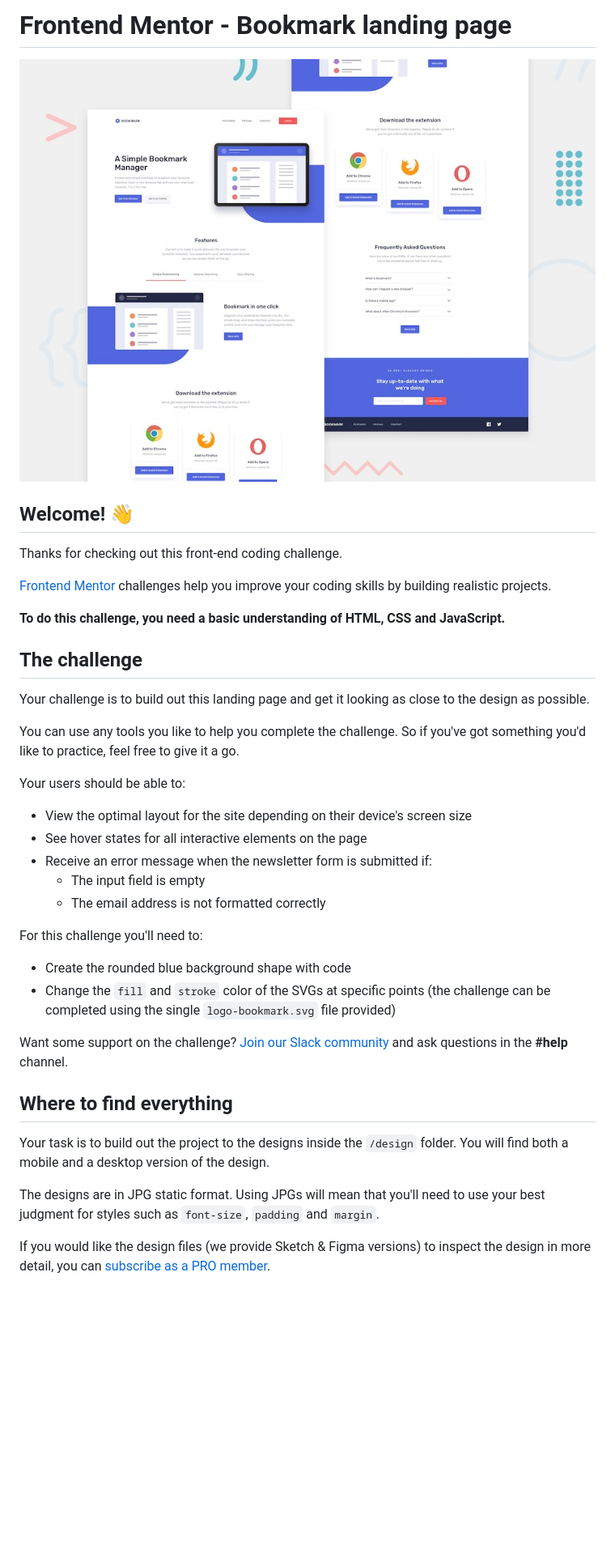
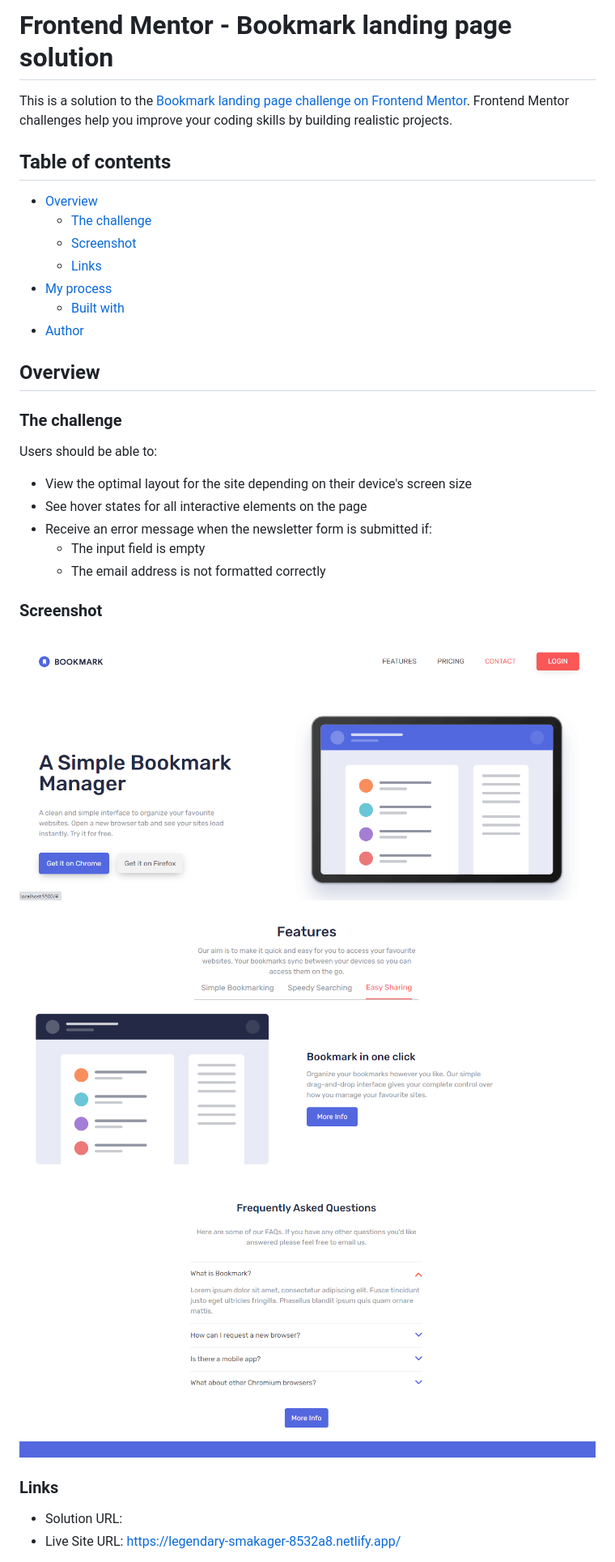
Before and after one commit to beatrizang/bookmark-landing-page, a Markdown page: README.md, the part around the change printed below. Shown: that part at 81% size. Rendered like a GitHub page; pictures changed too: images/screenshots/dk1.png (added), images/screenshots/dk2.png (added), images/screenshots/dk3.png (added); blank space fills up the shorter version.

Commit message:
Se agrega readme

```diff
--- a/README.md
+++ b/README.md
@@ -1,22 +1,24 @@
-# Frontend Mentor - Bookmark landing page
+# Frontend Mentor - Bookmark landing page solution
 
-![Design preview for the Bookmark landing page coding challenge](./design/desktop-preview.jpg)
+This is a solution to the [Bookmark landing page challenge on Frontend Mentor](https://www.frontendmentor.io/challenges/bookmark-landing-page-5d0b588a9edda32581d29158). Frontend Mentor challenges help you improve your coding skills by building realistic projects.
 
-## Welcome! 👋
+## Table of contents
 
-Thanks for checking out this front-end coding challenge.
+- [Overview](#overview)
+  - [The challenge](#the-challenge)
+  - [Screenshot](#screenshot)
+  - [Links](#links)
+- [My process](#my-process)
+  - [Built with](#built-with)
+- [Author](#author)
 
-[Frontend Mentor](https://www.frontendmentor.io) challenges help you improve your coding skills by building realistic projects.
 
-**To do this challenge, you need a basic understanding of HTML, CSS and JavaScript.**
 
-## The challenge
+## Overview
 
-Your challenge is to build out this landing page and get it looking as close to the design as possible.
+### The challenge
 
-You can use any tools you like to help you complete the challenge. So if you've got something you'd like to practice, feel free to give it a go.
-
-Your users should be able to:
+Users should be able to:
 
 - View the optimal layout for the site depending on their device's screen size
 - See hover states for all interactive elements on the page
@@ -24,18 +26,17 @@ Your users should be able to:
   - The input field is empty
   - The email address is not formatted correctly
 
-For this challenge you'll need to:
+### Screenshot
 
-- Create the rounded blue background shape with code
-- Change the `fill` and `stroke` color of the SVGs at specific points (the challenge can be completed using the single `logo-bookmark.svg` file provided)
+![](./images/screenshots/dk1.png)
 
-Want some support on the challenge? [Join our Slack community](https://www.frontendmentor.io/slack) and ask questions in the **#help** channel.
+![](./images/screenshots/dk2.png)
 
-## Where to find everything
+![](./images/screenshots/dk3.png)
 
-Your task is to build out the project to the designs inside the `/design` folder. You will find both a mobile and a desktop version of the design.
 
-The designs are in JPG static format. Using JPGs will mean that you'll need to use your best judgment for styles such as `font-size`, `padding` and `margin`.
+### Links
 
-If you would like the design files (we provide Sketch & Figma versions) to inspect the design in more detail, you can [subscribe as a PRO member](https://www.frontendmentor.io/pro).
+- Solution URL:
+- Live Site URL: https://legendary-smakager-8532a8.netlify.app/
 
```
Also changed, not shown: other parts of README.md (+10 -55 lines), README-template.md (deleted, +0 -114 lines).
